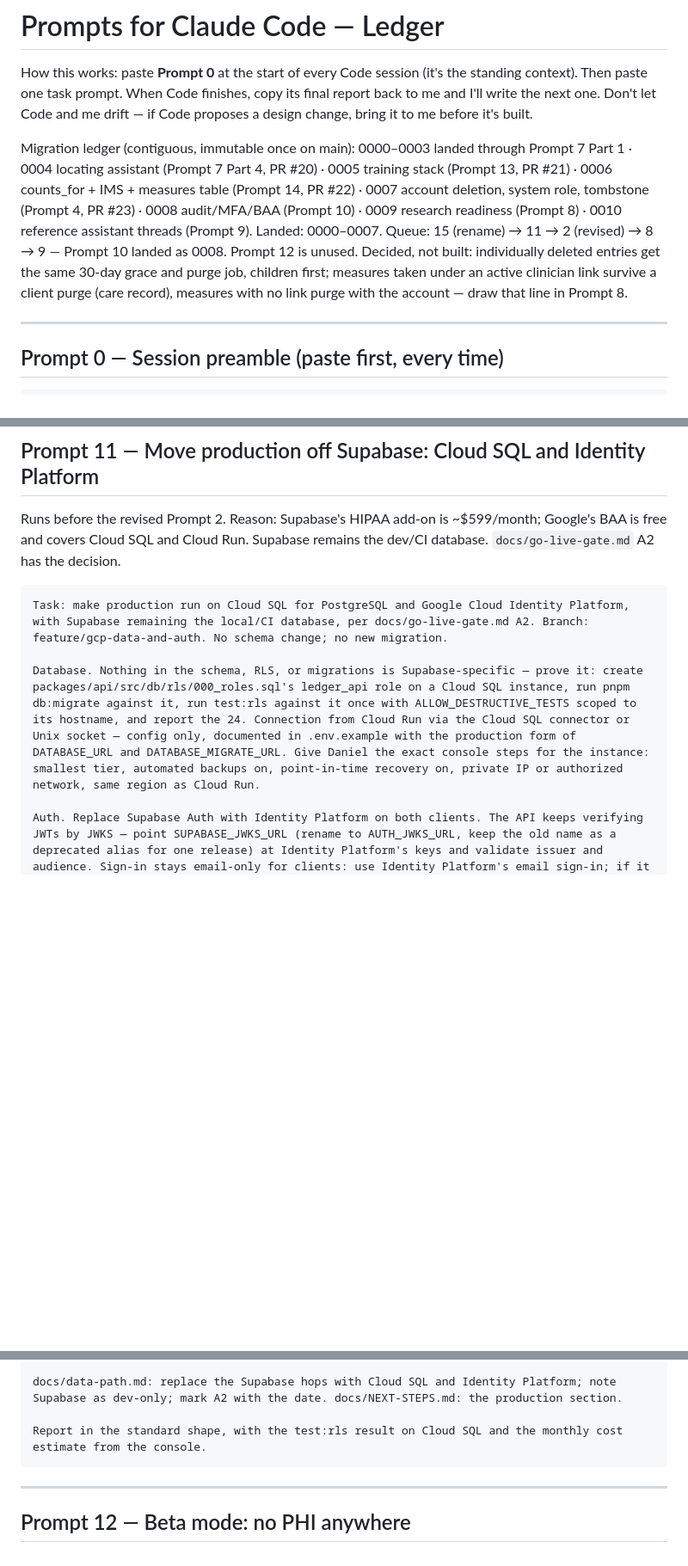
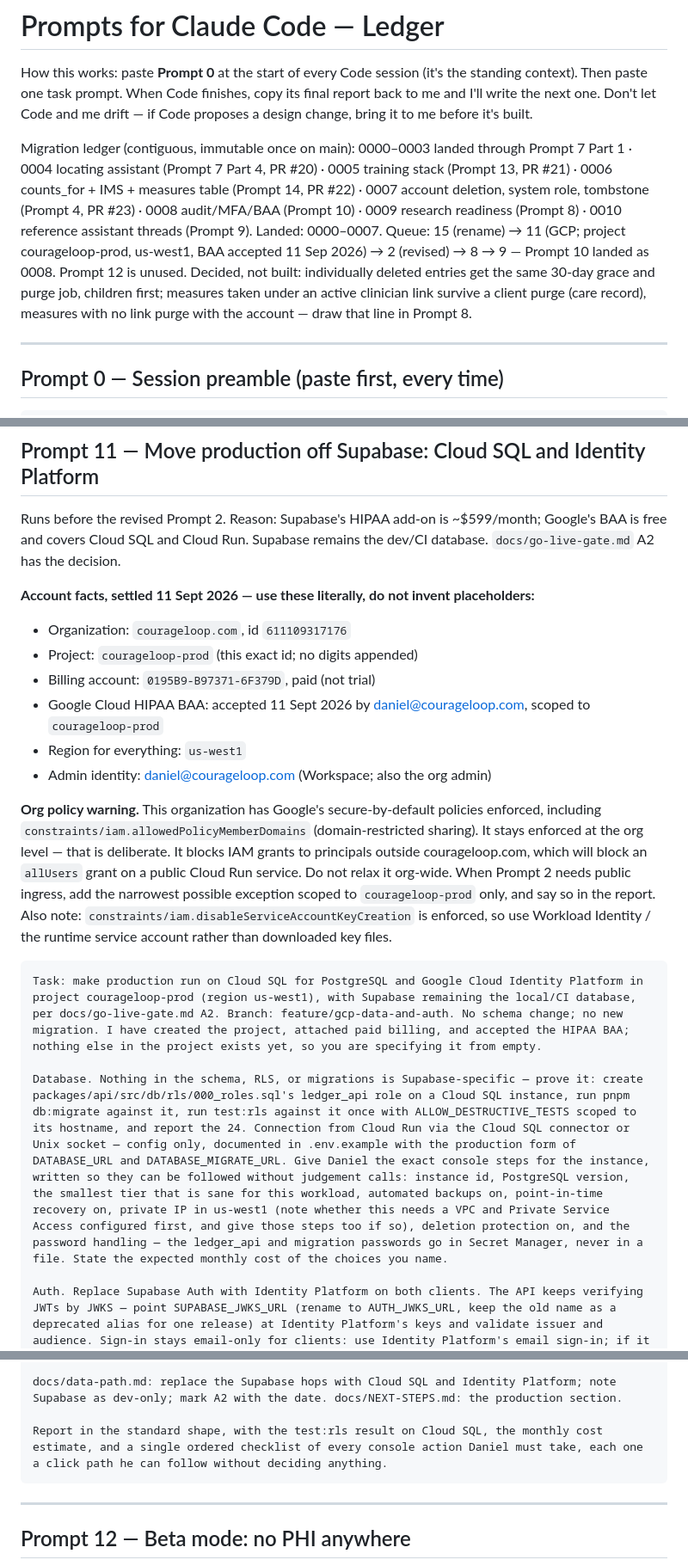
Before and after one commit to daniel-frenkel/ledger, a Markdown page: docs/code-prompts.md, 3 parts joined by grey strips. Shown at 86% size. GitHub-like rendering; blank space fills up the shorter version.

Commit message:
docs: Prompt 11's real Google Cloud account facts
Project courageloop-prod, org courageloop.com, paid billing, HIPAA BAA
accepted 11 Sept 2026, everything in us-west1. Two org policies are
enforced and stay enforced: domain-restricted sharing, which will block
an allUsers grant on a public Cloud Run service, and the ban on service
account key creation.

Committed on arrival rather than at the end of the task: this file has
been lost to a branch switch twice.

Co-Authored-By: Claude Opus 5 <noreply@anthropic.com>

````diff
--- a/docs/code-prompts.md
+++ b/docs/code-prompts.md
@@ -2,7 +2,7 @@
 
 How this works: paste **Prompt 0** at the start of every Code session (it's the standing context). Then paste one task prompt. When Code finishes, copy its final report back to me and I'll write the next one. Don't let Code and me drift — if Code proposes a design change, bring it to me before it's built.
 
-Migration ledger (contiguous, immutable once on main): 0000–0003 landed through Prompt 7 Part 1 · 0004 locating assistant (Prompt 7 Part 4, PR #20) · 0005 training stack (Prompt 13, PR #21) · 0006 counts_for + IMS + measures table (Prompt 14, PR #22) · 0007 account deletion, system role, tombstone (Prompt 4, PR #23) · 0008 audit/MFA/BAA (Prompt 10) · 0009 research readiness (Prompt 8) · 0010 reference assistant threads (Prompt 9). Landed: 0000–0007. Queue: 15 (rename) → 11 → 2 (revised) → 8 → 9 — Prompt 10 landed as 0008. Prompt 12 is unused. Decided, not built: individually deleted entries get the same 30-day grace and purge job, children first; measures taken under an active clinician link survive a client purge (care record), measures with no link purge with the account — draw that line in Prompt 8.
+Migration ledger (contiguous, immutable once on main): 0000–0003 landed through Prompt 7 Part 1 · 0004 locating assistant (Prompt 7 Part 4, PR #20) · 0005 training stack (Prompt 13, PR #21) · 0006 counts_for + IMS + measures table (Prompt 14, PR #22) · 0007 account deletion, system role, tombstone (Prompt 4, PR #23) · 0008 audit/MFA/BAA (Prompt 10) · 0009 research readiness (Prompt 8) · 0010 reference assistant threads (Prompt 9). Landed: 0000–0007. Queue: 15 (rename) → 11 (GCP; project courageloop-prod, us-west1, BAA accepted 11 Sep 2026) → 2 (revised) → 8 → 9 — Prompt 10 landed as 0008. Prompt 12 is unused. Decided, not built: individually deleted entries get the same 30-day grace and purge job, children first; measures taken under an active clinician link survive a client purge (care record), measures with no link purge with the account — draw that line in Prompt 8.
 
 ---
 
@@ -329,10 +329,20 @@ Update docs/data-path.md for all three. Report in the standard shape.
 
 Runs before the revised Prompt 2. Reason: Supabase's HIPAA add-on is ~$599/month; Google's BAA is free and covers Cloud SQL and Cloud Run. Supabase remains the dev/CI database. `docs/go-live-gate.md` A2 has the decision.
 
+**Account facts, settled 11 Sept 2026 — use these literally, do not invent placeholders:**
+- Organization: `courageloop.com`, id `611109317176`
+- Project: `courageloop-prod` (this exact id; no digits appended)
+- Billing account: `0195B9-B97371-6F379D`, paid (not trial)
+- Google Cloud HIPAA BAA: accepted 11 Sept 2026 by daniel@courageloop.com, scoped to `courageloop-prod`
+- Region for everything: `us-west1`
+- Admin identity: daniel@courageloop.com (Workspace; also the org admin)
+
+**Org policy warning.** This organization has Google's secure-by-default policies enforced, including `constraints/iam.allowedPolicyMemberDomains` (domain-restricted sharing). It stays enforced at the org level — that is deliberate. It blocks IAM grants to principals outside courageloop.com, which will block an `allUsers` grant on a public Cloud Run service. Do not relax it org-wide. When Prompt 2 needs public ingress, add the narrowest possible exception scoped to `courageloop-prod` only, and say so in the report. Also note: `constraints/iam.disableServiceAccountKeyCreation` is enforced, so use Workload Identity / the runtime service account rather than downloaded key files.
+
 ```
-Task: make production run on Cloud SQL for PostgreSQL and Google Cloud Identity Platform, with Supabase remaining the local/CI database, per docs/go-live-gate.md A2. Branch: feature/gcp-data-and-auth. No schema change; no new migration.
+Task: make production run on Cloud SQL for PostgreSQL and Google Cloud Identity Platform in project courageloop-prod (region us-west1), with Supabase remaining the local/CI database, per docs/go-live-gate.md A2. Branch: feature/gcp-data-and-auth. No schema change; no new migration. I have created the project, attached paid billing, and accepted the HIPAA BAA; nothing else in the project exists yet, so you are specifying it from empty.
 
-Database. Nothing in the schema, RLS, or migrations is Supabase-specific — prove it: create packages/api/src/db/rls/000_roles.sql's ledger_api role on a Cloud SQL instance, run pnpm db:migrate against it, run test:rls against it once with ALLOW_DESTRUCTIVE_TESTS scoped to its hostname, and report the 24. Connection from Cloud Run via the Cloud SQL connector or Unix socket — config only, documented in .env.example with the production form of DATABASE_URL and DATABASE_MIGRATE_URL. Give Daniel the exact console steps for the instance: smallest tier, automated backups on, point-in-time recovery on, private IP or authorized network, same region as Cloud Run.
+Database. Nothing in the schema, RLS, or migrations is Supabase-specific — prove it: create packages/api/src/db/rls/000_roles.sql's ledger_api role on a Cloud SQL instance, run pnpm db:migrate against it, run test:rls against it once with ALLOW_DESTRUCTIVE_TESTS scoped to its hostname, and report the 24. Connection from Cloud Run via the Cloud SQL connector or Unix socket — config only, documented in .env.example with the production form of DATABASE_URL and DATABASE_MIGRATE_URL. Give Daniel the exact console steps for the instance, written so they can be followed without judgement calls: instance id, PostgreSQL version, the smallest tier that is sane for this workload, automated backups on, point-in-time recovery on, private IP in us-west1 (note whether this needs a VPC and Private Service Access configured first, and give those steps too if so), deletion protection on, and the password handling — the ledger_api and migration passwords go in Secret Manager, never in a file. State the expected monthly cost of the choices you name.
 
 Auth. Replace Supabase Auth with Identity Platform on both clients. The API keeps verifying JWTs by JWKS — point SUPABASE_JWKS_URL (rename to AUTH_JWKS_URL, keep the old name as a deprecated alias for one release) at Identity Platform's keys and validate issuer and audience. Sign-in stays email-only for clients: use Identity Platform's email sign-in; if it cannot deliver a six-digit code (it does email links), implement the link flow and make sure the link lands on /auth/callback in apps/web and carries nothing but the token. TOTP MFA for clinicians through Identity Platform's MFA, satisfying go-live-gate B2 — Prompt 10's aal2 check becomes a check on the Identity Platform MFA claim. The users table's id remains the auth provider's uid; document that existing Supabase-era test users will not carry over and that's fine because no real user exists yet.
 
@@ -342,7 +352,7 @@ Keep Supabase working for local and CI: the code path must be identical, with on
 
 docs/data-path.md: replace the Supabase hops with Cloud SQL and Identity Platform; note Supabase as dev-only; mark A2 with the date. docs/NEXT-STEPS.md: the production section.
 
-Report in the standard shape, with the test:rls result on Cloud SQL and the monthly cost estimate from the console.
+Report in the standard shape, with the test:rls result on Cloud SQL, the monthly cost estimate, and a single ordered checklist of every console action Daniel must take, each one a click path he can follow without deciding anything.
 ```
 
 ---
````
